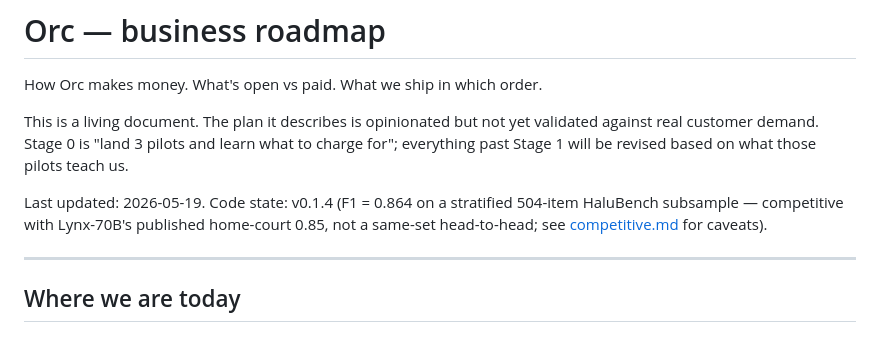
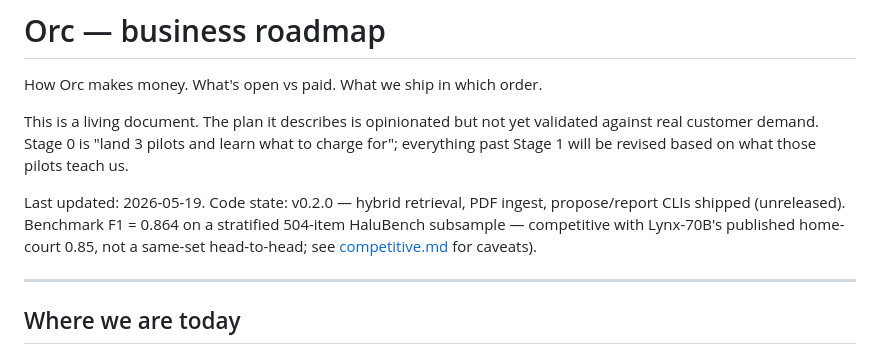
Before and after one commit to Thormatt/orc, a Markdown page: docs/business/roadmap.md, the part around the change. Rendered like a GitHub page.

```diff
--- a/docs/business/roadmap.md
+++ b/docs/business/roadmap.md
@@ -7,7 +7,7 @@ validated against real customer demand. Stage 0 is "land 3 pilots and learn
 what to charge for"; everything past Stage 1 will be revised based on what
 those pilots teach us.
 
-Last updated: 2026-05-19. Code state: v0.1.4 (F1 = 0.864 on a stratified
+Last updated: 2026-05-19. Code state: v0.2.0 — hybrid retrieval, PDF ingest, propose/report CLIs shipped (unreleased). Benchmark F1 = 0.864 on a stratified
 504-item HaluBench subsample — competitive with Lynx-70B's published
 home-court 0.85, not a same-set head-to-head; see
 [competitive.md](../positioning/competitive.md) for caveats).
```
Also changed, not shown: CHANGELOG.md (+17 -5 lines), README.md (+2 -2 lines).
